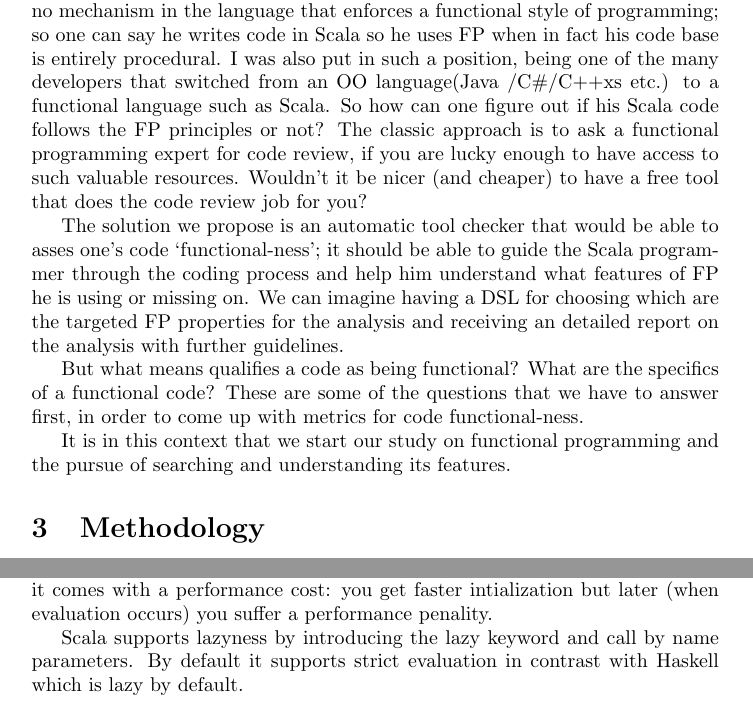
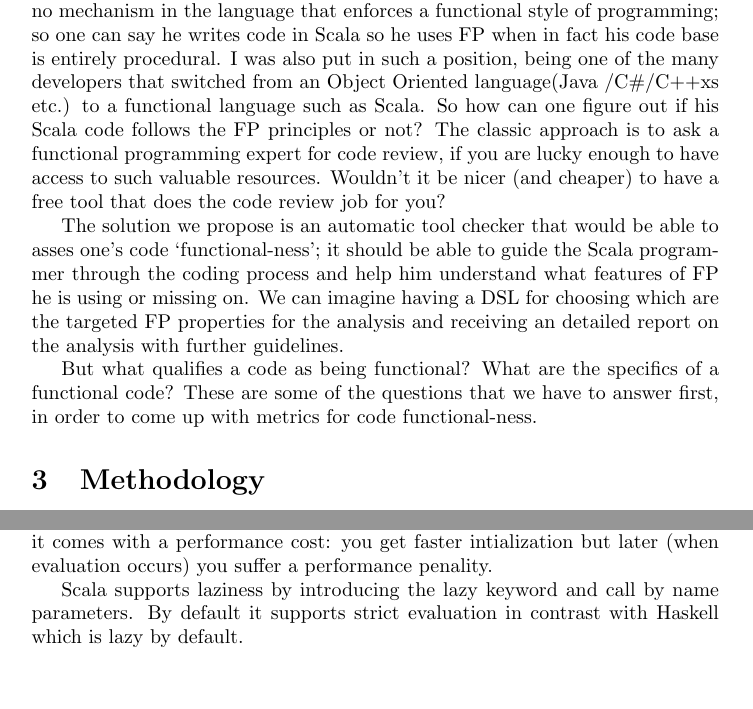
Before and after one commit to mateialexandru/MScThesis, a LaTeX document (study.tex): two parts of pages 5 and 9 of 11, joined at a grey line, cut so that both start at the same text, the shorter picture padded with empty space. Compiled offline with pdfLaTeX.

Commit message:
Ran simple spell check and fixes

```diff
--- a/study.tex
+++ b/study.tex
@@ -91,13 +91,12 @@ Another reason why FP comes in handy nowadays is that multiprocessor architectur
 \section {Problem description}
 Scala is a hybrid programming lanaguage being both a functional language and an object oriented one ( cite http://www.scala-lang.org/what-is-scala.html). Using the features of functional programming should lead to less code which in turn usually leads to less bugs and better understandability. K. van den Berg Phd. thesis concludes that 'The results of the experiments show that the programs in a functional lan- guage took significantly less time to develop and were considerably more con- cise and easier to understand than the corresponding programs written in an imperative language' \cite{DBLP:journals/infsof/BergB95}. \par
 
-Writing Scala code does not imply you are writing functional code;  there is no mechanism in the language that enforces a functional style of programming; so one can say he writes code in Scala so he uses FP when in fact his code base is entirely procedural. I was also put in such a position,  being one of the many  developers that  switched from an OO language(Java /C\#/C++xs etc.)  to a functional language such as Scala. So how can one figure out if his Scala code follows the FP principles or not? The classic approach is to ask a functional programming expert for code review, if you are lucky enough to have access to such valuable resources. Wouldn't it be nicer (and cheaper) to have a free tool that does the code review job for you? \par
+Writing Scala code does not imply you are writing functional code;  there is no mechanism in the language that enforces a functional style of programming; so one can say he writes code in Scala so he uses FP when in fact his code base is entirely procedural. I was also put in such a position,  being one of the many  developers that  switched from an Object Oriented language(Java /C\#/C++xs etc.)  to a functional language such as Scala. So how can one figure out if his Scala code follows the FP principles or not? The classic approach is to ask a functional programming expert for code review, if you are lucky enough to have access to such valuable resources. Wouldn't it be nicer (and cheaper) to have a free tool that does the code review job for you? \par
 
 The solution we propose is an automatic tool checker that would be able to asses one's code `functional-ness'; it should be able to guide the Scala programmer through the coding process and help him understand what features of FP he is using or missing on. We can imagine having a DSL for choosing which are the targeted FP properties for the analysis and receiving an detailed report on the analysis with further guidelines. \par
 
-But what means qualifies a code as being functional? What are the specifics of a functional code? These are some of the questions that we have to answer first, in order to come up with metrics for code functional-ness.
+But what  qualifies a code as being functional? What are the specifics of a functional code? These are some of the questions that we have to answer first, in order to come up with metrics for code functional-ness.\par
 
-   It is in this context that we start our study on functional programming and the pursue of searching and understanding its features.
 
 \section {Methodology}
 First of all we need to establish the characteristics of FP languages, taking Scala as an example. Only then we can elaborate further on the metrics and decide which ones are to be considered for the study. \par
@@ -208,7 +207,7 @@ def unit[T](x:T): M[T]
 Lazy evaluation or call-by-need is the opposite of eager evaluation(call-by-value) and it is an evaluation strategy which delays the evaluation of an expression until it is needed and only then computes the result and caches it for further evaluations. \par
 One advantage is the memory saving due to postponing the evaluation but it comes with a performance cost: you get faster intialization but later (when evaluation occurs) you suffer a performance penality.\par
 
-Scala supports lazyness by introducing the lazy keyword and call by name parameters. By default it supports strict evaluation in contrast with Haskell which is lazy by default.
+Scala supports laziness by introducing the lazy keyword and call by name parameters. By default it supports strict evaluation in contrast with Haskell which is lazy by default.
 
 \begin{lstlisting}
 lazy val product = 100 * 30 // not evaluated
```
